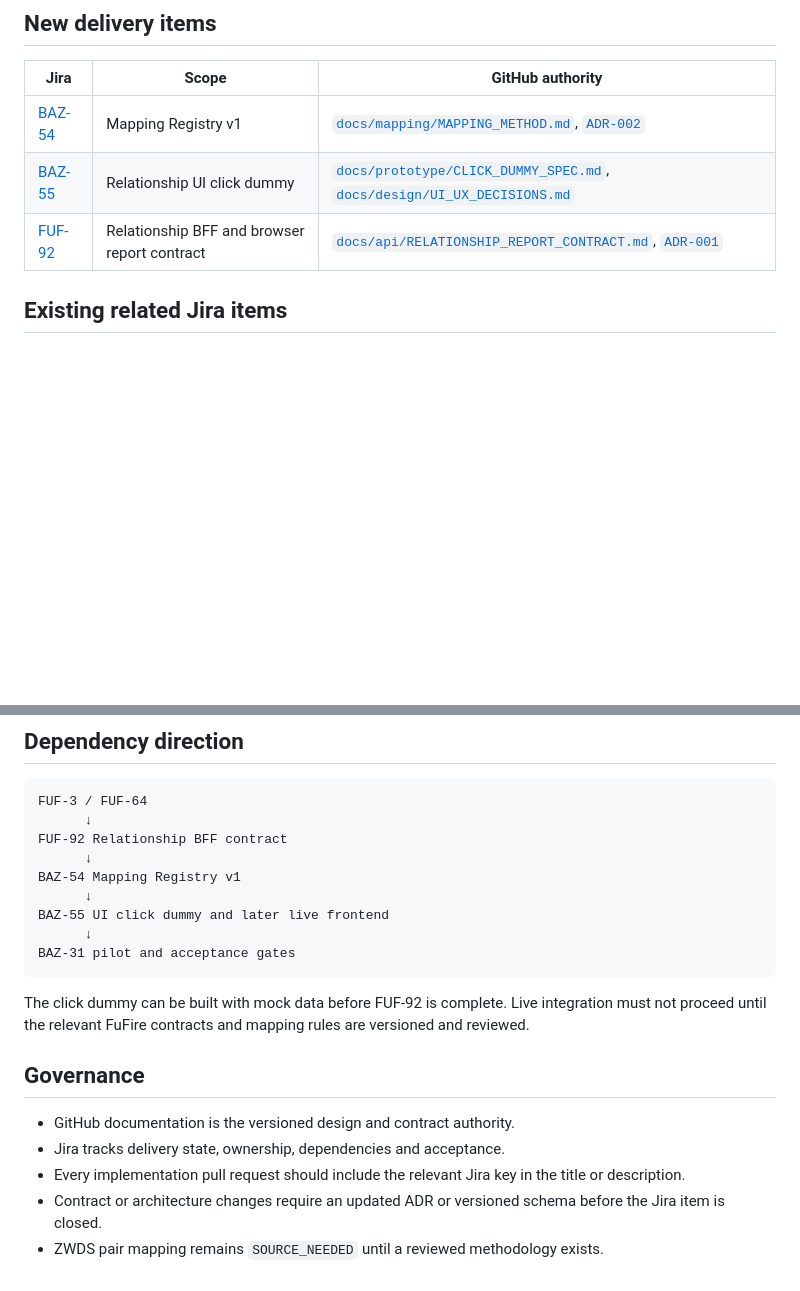
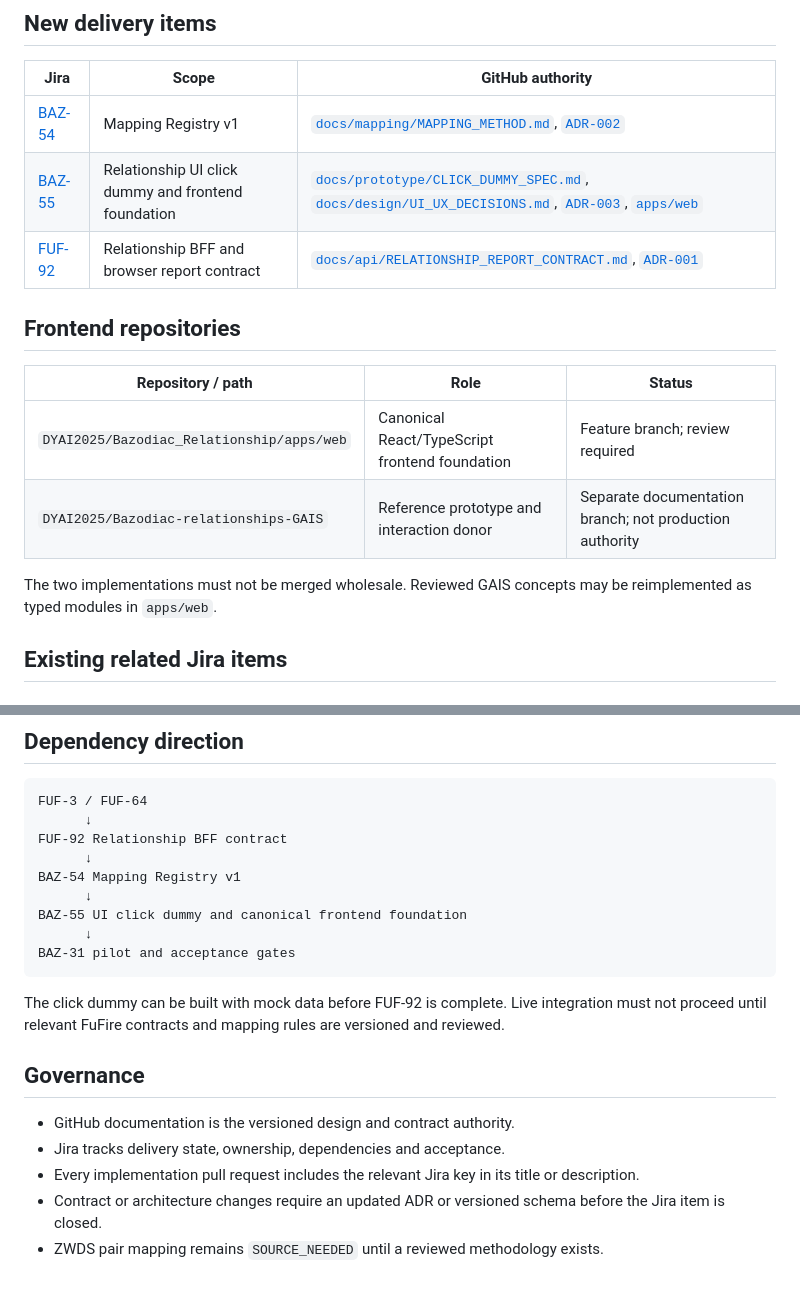
Before and after one commit to DYAI2025/Bazodiac_Relationship, a Markdown page: docs/jira/TRACEABILITY.md, 2 parts joined by grey strips. Rendered like a GitHub page; blank space fills up the shorter version.

Commit message:
docs(jira): BAZ-55 trace frontend repositories

````diff
--- a/docs/jira/TRACEABILITY.md
+++ b/docs/jira/TRACEABILITY.md
@@ -9,8 +9,17 @@
 | Jira | Scope | GitHub authority |
 |---|---|---|
 | [BAZ-54](https://dyai2026.atlassian.net/browse/BAZ-54) | Mapping Registry v1 | [`docs/mapping/MAPPING_METHOD.md`](../mapping/MAPPING_METHOD.md), [`ADR-002`](../architecture/ADR-002-evidence-bound-mapping.md) |
-| [BAZ-55](https://dyai2026.atlassian.net/browse/BAZ-55) | Relationship UI click dummy | [`docs/prototype/CLICK_DUMMY_SPEC.md`](../prototype/CLICK_DUMMY_SPEC.md), [`docs/design/UI_UX_DECISIONS.md`](../design/UI_UX_DECISIONS.md) |
+| [BAZ-55](https://dyai2026.atlassian.net/browse/BAZ-55) | Relationship UI click dummy and frontend foundation | [`docs/prototype/CLICK_DUMMY_SPEC.md`](../prototype/CLICK_DUMMY_SPEC.md), [`docs/design/UI_UX_DECISIONS.md`](../design/UI_UX_DECISIONS.md), [`ADR-003`](../architecture/ADR-003-frontend-foundation-selection.md), [`apps/web`](../../apps/web) |
 | [FUF-92](https://dyai2026.atlassian.net/browse/FUF-92) | Relationship BFF and browser report contract | [`docs/api/RELATIONSHIP_REPORT_CONTRACT.md`](../api/RELATIONSHIP_REPORT_CONTRACT.md), [`ADR-001`](../architecture/ADR-001-backend-for-frontend.md) |
+
+## Frontend repositories
+
+| Repository / path | Role | Status |
+|---|---|---|
+| `DYAI2025/Bazodiac_Relationship/apps/web` | Canonical React/TypeScript frontend foundation | Feature branch; review required |
+| `DYAI2025/Bazodiac-relationships-GAIS` | Reference prototype and interaction donor | Separate documentation branch; not production authority |
+
+The two implementations must not be merged wholesale. Reviewed GAIS concepts may be reimplemented as typed modules in `apps/web`.
 
 ## Existing related Jira items
 
@@ -45,17 +54,17 @@ FUF-92 Relationship BFF contract
       ↓
 BAZ-54 Mapping Registry v1
       ↓
-BAZ-55 UI click dummy and later live frontend
+BAZ-55 UI click dummy and canonical frontend foundation
       ↓
 BAZ-31 pilot and acceptance gates
 ```
 
-The click dummy can be built with mock data before FUF-92 is complete. Live integration must not proceed until the relevant FuFire contracts and mapping rules are versioned and reviewed.
+The click dummy can be built with mock data before FUF-92 is complete. Live integration must not proceed until relevant FuFire contracts and mapping rules are versioned and reviewed.
 
 ## Governance
 
 - GitHub documentation is the versioned design and contract authority.
 - Jira tracks delivery state, ownership, dependencies and acceptance.
-- Every implementation pull request should include the relevant Jira key in the title or description.
+- Every implementation pull request includes the relevant Jira key in its title or description.
 - Contract or architecture changes require an updated ADR or versioned schema before the Jira item is closed.
 - ZWDS pair mapping remains `SOURCE_NEEDED` until a reviewed methodology exists.
````
